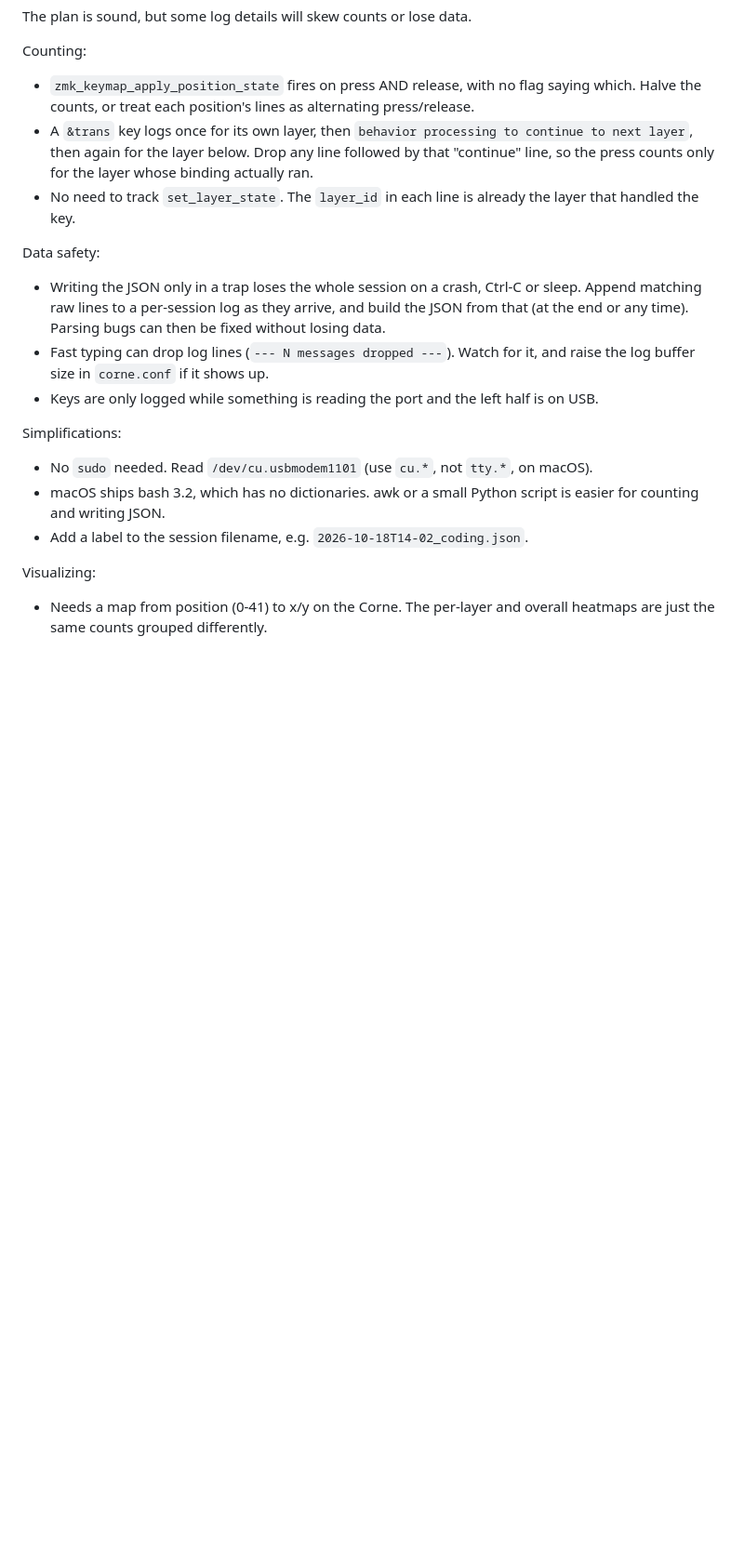
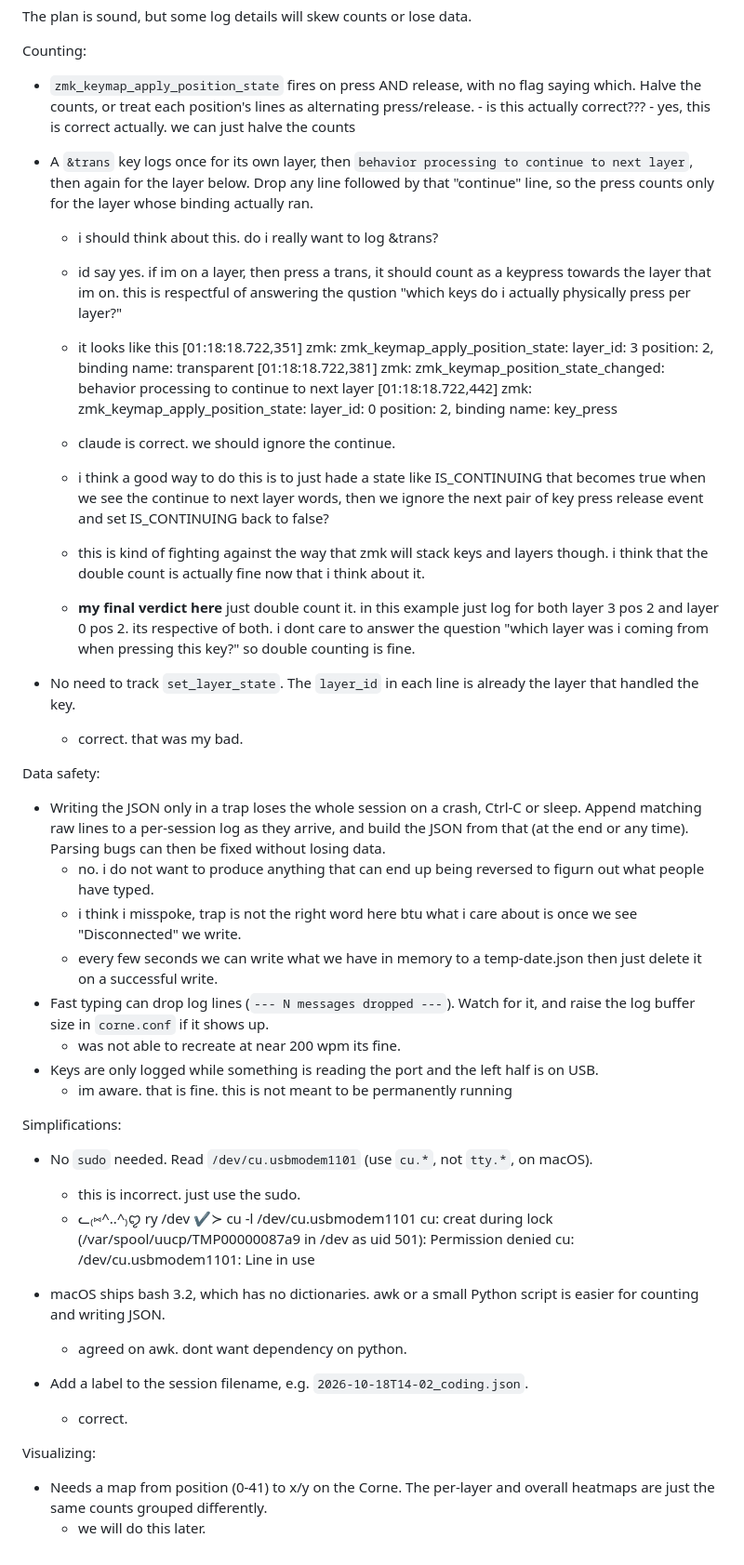
Before and after one commit to harvest7777/heatmap, a Markdown page: reqs.md, the part around the change. Shown at 93% size. Drawn GitHub-style; blank space fills up the shorter version.

Commit message:
response to claude

```diff
--- a/reqs.md
+++ b/reqs.md
@@ -64,18 +64,51 @@ The plan is sound, but some log details will skew counts or lose data.
 
 Counting:
 - `zmk_keymap_apply_position_state` fires on press AND release, with no flag saying which. Halve the counts, or treat each position's lines as alternating press/release.
+        - is this actually correct???
+        - yes, this is correct actually. we can just halve the counts
+
+
 - A `&trans` key logs once for its own layer, then `behavior processing to continue to next layer`, then again for the layer below. Drop any line followed by that "continue" line, so the press counts only for the layer whose binding actually ran.
+    - i should think about this. do i really want to log &trans?
+    - id say yes. if im on a layer, then press a trans, it should count as a keypress towards the layer that im on. this is respectful of answering the qustion "which keys do i actually physically press per layer?"
+
+    - it looks like this
+[01:18:18.722,351] <dbg> zmk: zmk_keymap_apply_position_state: layer_id: 3 position: 2, binding name: transparent
+[01:18:18.722,381] <dbg> zmk: zmk_keymap_position_state_changed: behavior processing to continue to next layer
+[01:18:18.722,442] <dbg> zmk: zmk_keymap_apply_position_state: layer_id: 0 position: 2, binding name: key_press
+    - claude is correct. we should ignore the continue.
+    - i think a good way to do this is to just hade a state like IS_CONTINUING that becomes true when we see the continue to next layer words, then we ignore the next pair of key press release event and set IS_CONTINUING back to false?
+
+    - this is kind of fighting against the way that zmk will stack keys and layers though. i think that the double count is actually fine now that i think about it.
+    - **my final verdict here** just double count it. in this example just log for both layer 3 pos 2 and layer 0 pos 2. its respective of both. i dont care to answer the question "which layer was i coming from when pressing this key?" so double counting is fine.
+
+
 - No need to track `set_layer_state`. The `layer_id` in each line is already the layer that handled the key.
+    - correct. that was my bad.
 
 Data safety:
 - Writing the JSON only in a trap loses the whole session on a crash, Ctrl-C or sleep. Append matching raw lines to a per-session log as they arrive, and build the JSON from that (at the end or any time). Parsing bugs can then be fixed without losing data.
+    - no. i do not want to produce anything that can end up being reversed to figurn out what people have typed.
+    - i think i misspoke, trap is not the right word here btu what i care about is once we see "Disconnected" we write.
+    - every few seconds we can write what we have in memory to a temp-date.json then just delete it on a successful write.
 - Fast typing can drop log lines (`--- N messages dropped ---`). Watch for it, and raise the log buffer size in `corne.conf` if it shows up.
+    -  was not able to recreate at near 200 wpm its fine.
 - Keys are only logged while something is reading the port and the left half is on USB.
+    - im aware. that is fine. this is not meant to be permanently running
 
 Simplifications:
 - No `sudo` needed. Read `/dev/cu.usbmodem1101` (use `cu.*`, not `tty.*`, on macOS).
+    - this is incorrect. just use the sudo.
+    - ᓚ₍⑅^..^₎ꨄ︎  ry /dev ✔≻ cu -l /dev/cu.usbmodem1101
+cu: creat during lock (/var/spool/uucp/TMP00000087a9 in /dev as uid 501): Permission denied
+cu: /dev/cu.usbmodem1101: Line in use
+
+
 - macOS ships bash 3.2, which has no dictionaries. awk or a small Python script is easier for counting and writing JSON.
+    - agreed on awk. dont want dependency on python.
 - Add a label to the session filename, e.g. `2026-10-18T14-02_coding.json`.
+    - correct.
 
 Visualizing:
 - Needs a map from position (0-41) to x/y on the Corne. The per-layer and overall heatmaps are just the same counts grouped differently.
+    - we will do this later.
```
